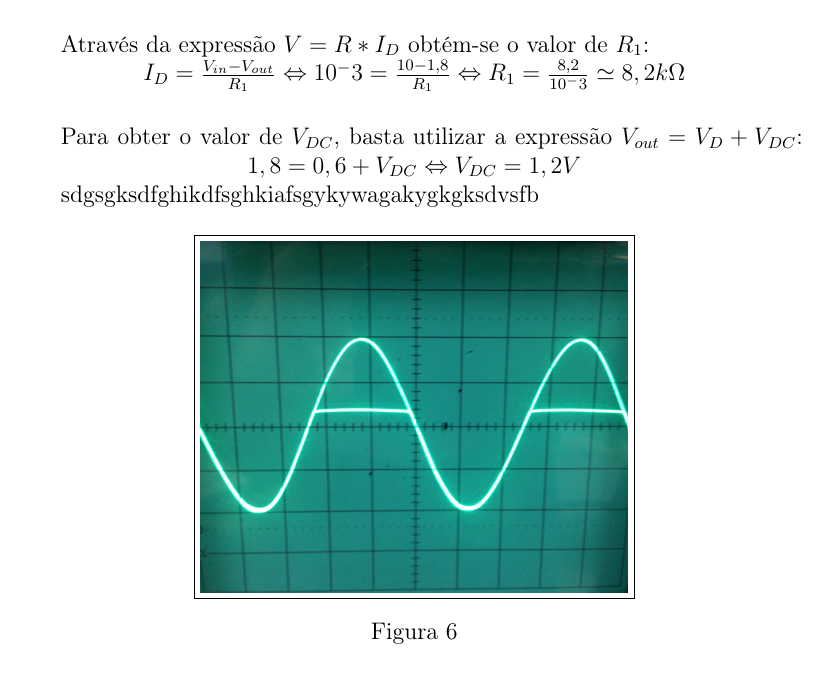
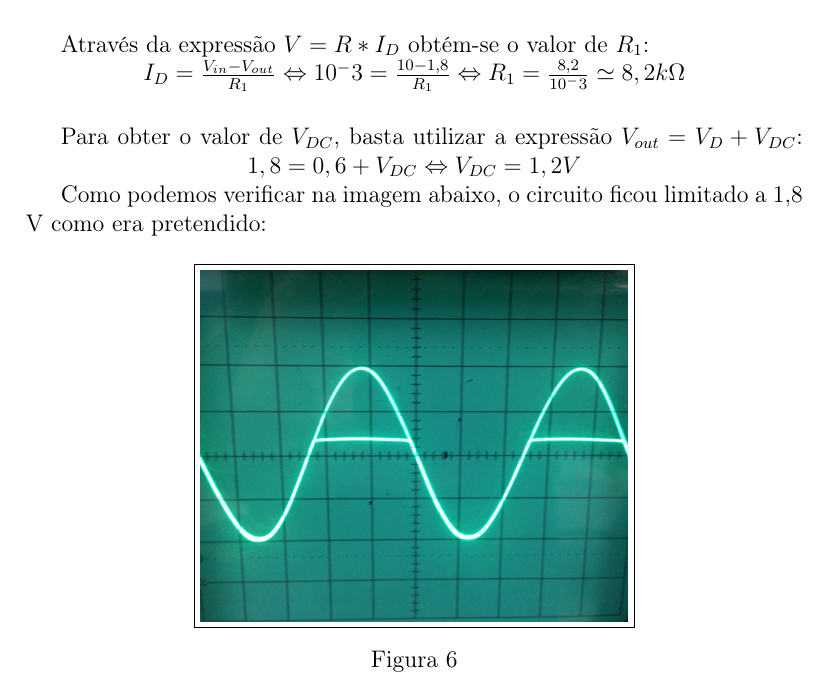
Before and after one commit to gipmon/se-relatorio, a LaTeX document (Relatorio.tex): part of page 6 of 7, cut so that both start at the same text. Compiled offline with pdfLaTeX.

Commit message:
pergunta3

```diff
--- a/Relatorio.tex
+++ b/Relatorio.tex
@@ -116,7 +116,7 @@ Através da expressão $V = R*I_D$ obtém-se o valor de $R_1$:\newline
 Para obter o valor de $V_{DC}$, basta utilizar a expressão $V_{out} = V_D + V_{DC}$:
 \centerline{$ 1,8 = 0,6 + V_{DC} \Leftrightarrow V_{DC} = 1,2V$}
 
-sdgsgksdfghikdfsghkiafsgykywagakygkgksdvsfb
+Como podemos verificar na imagem abaixo, o circuito ficou limitado a 1,8 V como era pretendido:
 
 \begin{figure}[h]
 \centerline{\fbox{\includegraphics[width=0.55\textwidth]{./Imagens/parte1_ex3.jpg}}}
```
Also changed, not shown: Relatorio.tex (2 more changed lines), 1 other file.
